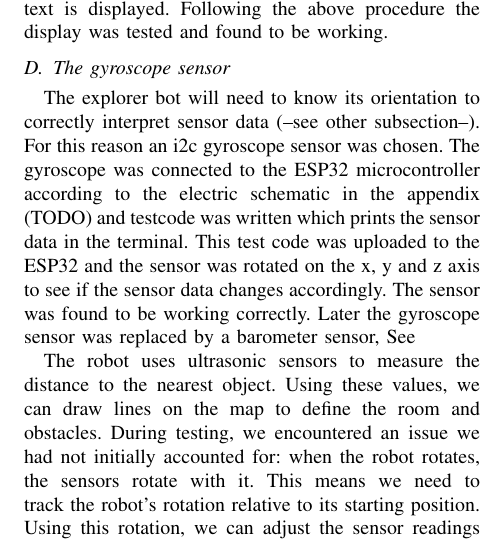
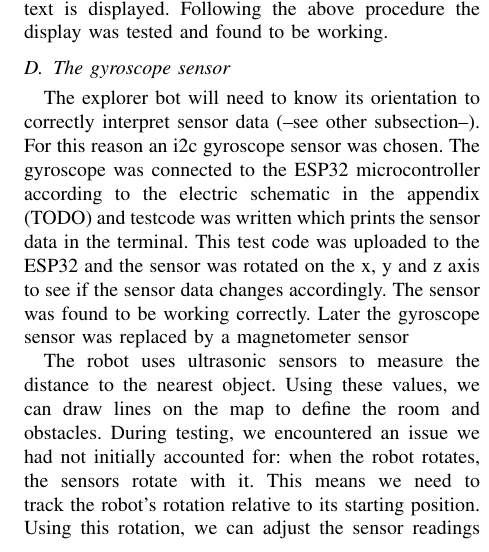
Before and after one commit to hr-repos/TINLES03, a LaTeX paper (Documents/Paper/paper.tex, which reads Documents/Paper/chapters/method.tex): part of one column of page 2 of 3, cut so that both start at the same text. Compiled offline with pdfLaTeX.

Commit message:
barometer vervangen door magnetometer

```diff
--- a/Documents/Paper/chapters/method.tex
+++ b/Documents/Paper/chapters/method.tex
@@ -55,7 +55,7 @@ written which prints the sensor data in the terminal. This test code was
 uploaded to the ESP32 and the sensor was rotated on the x, y and z axis to
 see if the sensor data changes accordingly. The sensor was found to
 be working correctly.
-Later the gyroscope sensor was replaced by a barometer sensor, See
+Later the gyroscope sensor was replaced by a magnetometer sensor
 
 % Toine
 The robot uses ultrasonic sensors to measure the distance to the nearest object. Using these values, we can draw lines on the map to define the room and obstacles.
```
